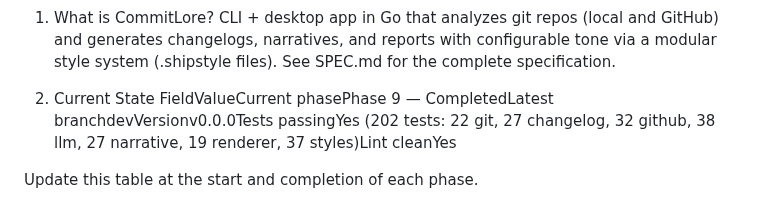
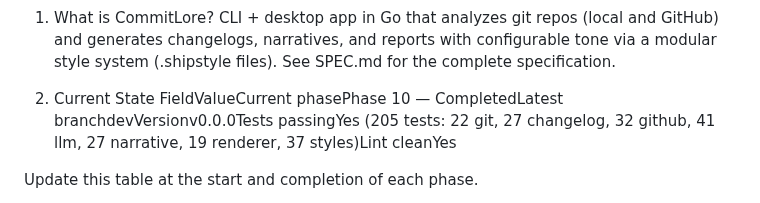
Before and after one commit to alciller88/commitlore, a Markdown page: CONTEXT.md, the part around one of its changes. Rendered like a GitHub page.

Commit message:
chore: update CONTEXT.md — phase 10 completed
Co-Authored-By: Claude Opus 4.6 (1M context) <noreply@anthropic.com>

```diff
--- a/CONTEXT.md
+++ b/CONTEXT.md
@@ -13,7 +13,7 @@ a modular style system (.shipstyle files).
 See SPEC.md for the complete specification.
 
 2. Current State
-FieldValueCurrent phasePhase 9 — CompletedLatest branchdevVersionv0.0.0Tests passingYes (202 tests: 22 git, 27 changelog, 32 github, 38 llm, 27 narrative, 19 renderer, 37 styles)Lint cleanYes
+FieldValueCurrent phasePhase 10 — CompletedLatest branchdevVersionv0.0.0Tests passingYes (205 tests: 22 git, 27 changelog, 32 github, 41 llm, 27 narrative, 19 renderer, 37 styles)Lint cleanYes
 
 Update this table at the start and completion of each phase.
 
```
Also changed, not shown: other parts of CONTEXT.md (+1 -1 lines).
